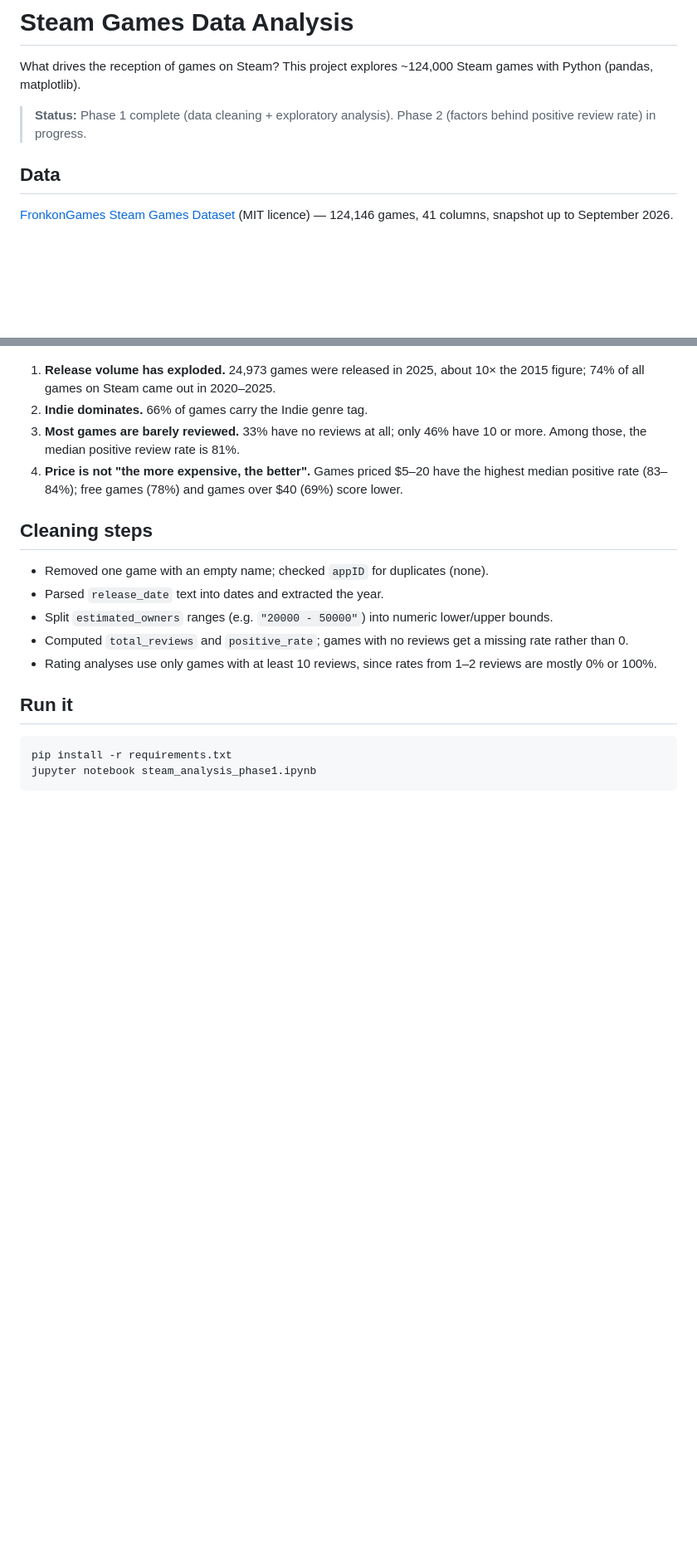
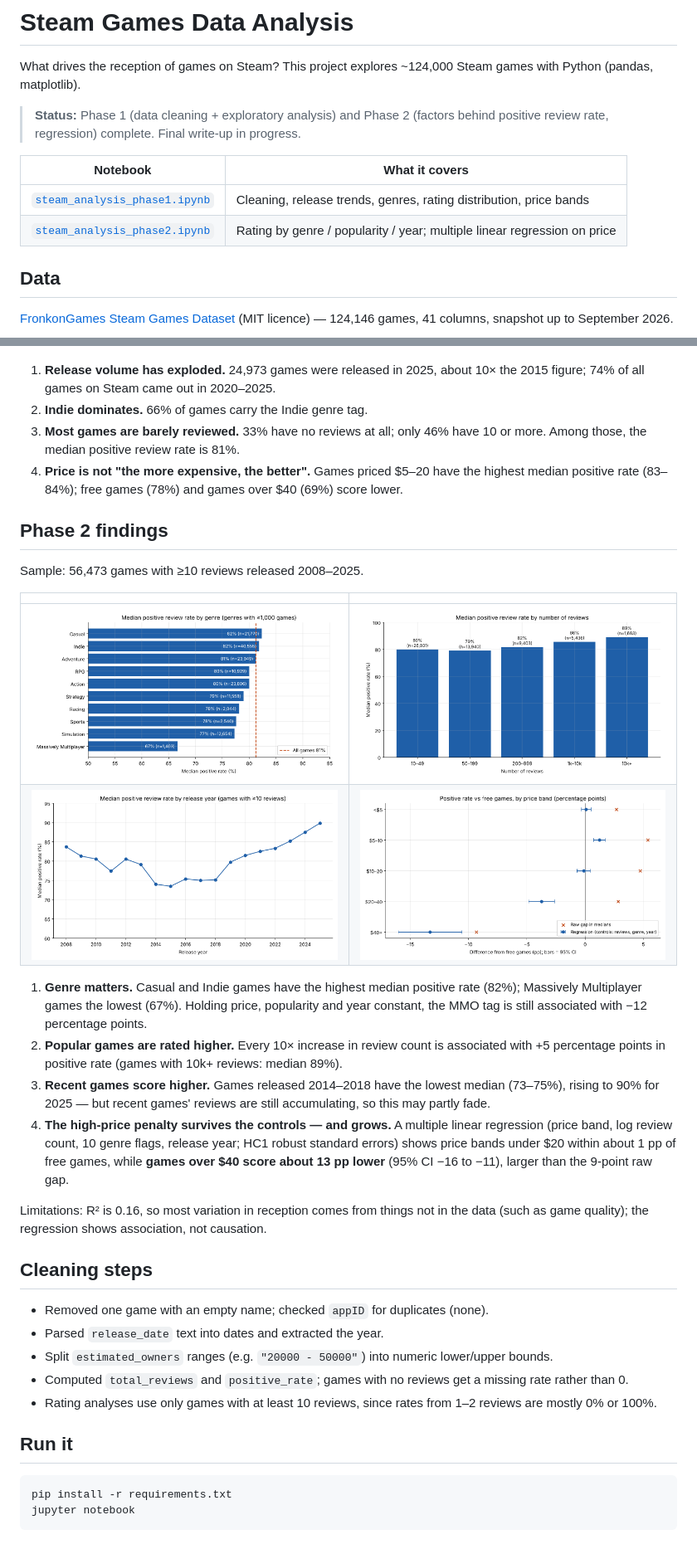
Before and after one commit to XiXu0827/steam-games-analysis, a Markdown page: README.md, 2 parts joined by grey strips. Shown at 83% size. Drawn GitHub-style; pictures changed too: figures/05_rating_by_genre.png (added), figures/06_rating_by_review_count.png (added), figures/07_rating_by_year.png (added); blank space fills up the shorter version.

````diff
--- a/README.md
+++ b/README.md
@@ -2,7 +2,12 @@
 
 What drives the reception of games on Steam? This project explores ~124,000 Steam games with Python (pandas, matplotlib).
 
-> **Status:** Phase 1 complete (data cleaning + exploratory analysis). Phase 2 (factors behind positive review rate) in progress.
+> **Status:** Phase 1 (data cleaning + exploratory analysis) and Phase 2 (factors behind positive review rate, regression) complete. Final write-up in progress.
+
+| Notebook | What it covers |
+|---|---|
+| [`steam_analysis_phase1.ipynb`](steam_analysis_phase1.ipynb) | Cleaning, release trends, genres, rating distribution, price bands |
+| [`steam_analysis_phase2.ipynb`](steam_analysis_phase2.ipynb) | Rating by genre / popularity / year; multiple linear regression on price |
 
 ## Data
 
@@ -22,6 +27,22 @@ The data file is not in this repository (it is ~190 MB). To run the notebook, do
 3. **Most games are barely reviewed.** 33% have no reviews at all; only 46% have 10 or more. Among those, the median positive review rate is 81%.
 4. **Price is not "the more expensive, the better".** Games priced $5–20 have the highest median positive rate (83–84%); free games (78%) and games over $40 (69%) score lower.
 
+## Phase 2 findings
+
+Sample: 56,473 games with ≥10 reviews released 2008–2025.
+
+| | |
+|---|---|
+| ![](figures/05_rating_by_genre.png) | ![](figures/06_rating_by_review_count.png) |
+| ![](figures/07_rating_by_year.png) | ![](figures/08_price_effect_regression.png) |
+
+1. **Genre matters.** Casual and Indie games have the highest median positive rate (82%); Massively Multiplayer games the lowest (67%). Holding price, popularity and year constant, the MMO tag is still associated with −12 percentage points.
+2. **Popular games are rated higher.** Every 10× increase in review count is associated with +5 percentage points in positive rate (games with 10k+ reviews: median 89%).
+3. **Recent games score higher.** Games released 2014–2018 have the lowest median (73–75%), rising to 90% for 2025 — but recent games' reviews are still accumulating, so this may partly fade.
+4. **The high-price penalty survives the controls — and grows.** A multiple linear regression (price band, log review count, 10 genre flags, release year; HC1 robust standard errors) shows price bands under $20 within about 1 pp of free games, while **games over $40 score about 13 pp lower** (95% CI −16 to −11), larger than the 9-point raw gap.
+
+Limitations: R² is 0.16, so most variation in reception comes from things not in the data (such as game quality); the regression shows association, not causation.
+
 ## Cleaning steps
 
 - Removed one game with an empty name; checked `appID` for duplicates (none).
@@ -34,5 +55,5 @@ The data file is not in this repository (it is ~190 MB). To run the notebook, do
 
 ```bash
 pip install -r requirements.txt
-jupyter notebook steam_analysis_phase1.ipynb
+jupyter notebook
 ```
````
Also changed, not shown: HANDOFF.md (added, +133 -0 lines), 2 other files.
